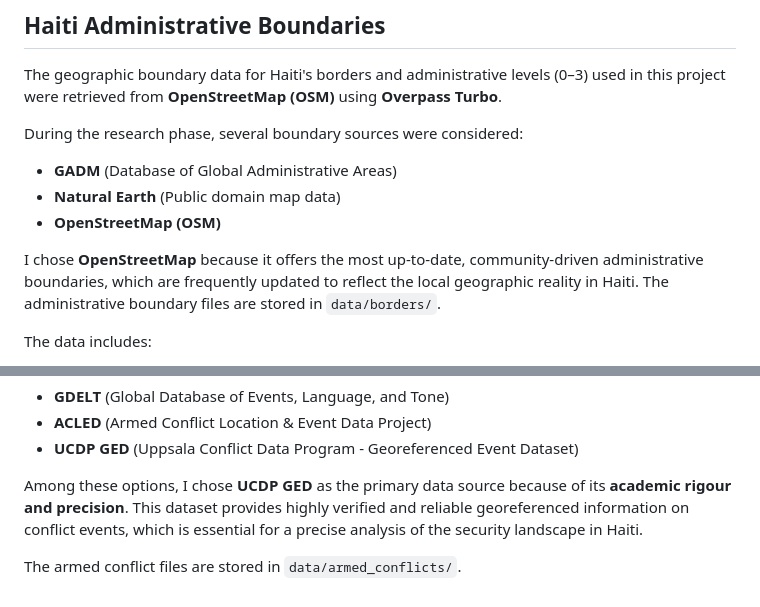
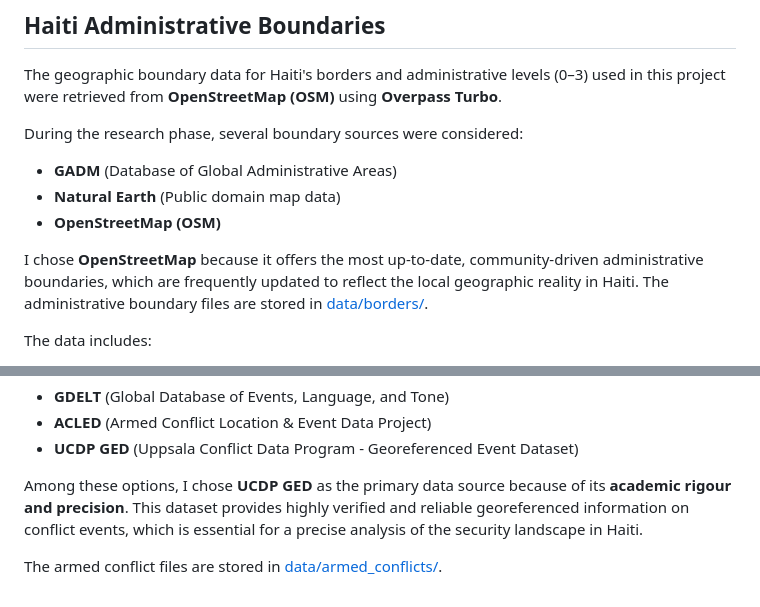
Before and after one commit to ccasarini/exam-rfp-cc1, a Markdown page: source.md, 2 parts joined by grey strips. GitHub-like rendering.

```diff
--- a/source.md
+++ b/source.md
@@ -9,7 +9,7 @@ During the research phase, several boundary sources were considered:
 - **Natural Earth** (Public domain map data)
 - **OpenStreetMap (OSM)**
 
-I chose **OpenStreetMap** because it offers the most up-to-date, community-driven administrative boundaries, which are frequently updated to reflect the local geographic reality in Haiti. The administrative boundary files are stored in `data/borders/`.
+I chose **OpenStreetMap** because it offers the most up-to-date, community-driven administrative boundaries, which are frequently updated to reflect the local geographic reality in Haiti. The administrative boundary files are stored in [data/borders/](data/borders/).
 
 The data includes:
 - **Admin Level 0:** National borders
@@ -52,4 +52,4 @@ For the analysis of armed conflict events, I researched several open-source data
 
 Among these options, I chose **UCDP GED** as the primary data source because of its **academic rigour and precision**. This dataset provides highly verified and reliable georeferenced information on conflict events, which is essential for a precise analysis of the security landscape in Haiti.
 
-The armed conflict files are stored in `data/armed_conflicts/`.
+The armed conflict files are stored in [data/armed_conflicts/](data/armed_conflicts/).
```
